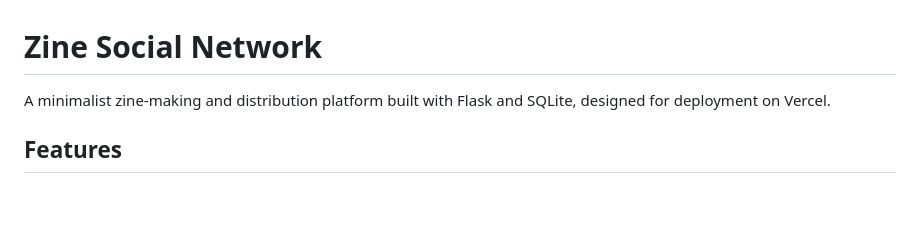
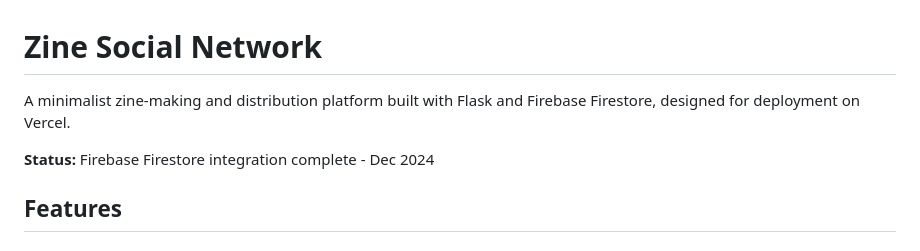
Before and after one commit to adnanakil/zine-app, a Markdown page: README.md, the part around the change. GitHub-like rendering; blank space fills up the shorter version.

```diff
--- a/README.md
+++ b/README.md
@@ -1,6 +1,8 @@
 # Zine Social Network
 
-A minimalist zine-making and distribution platform built with Flask and SQLite, designed for deployment on Vercel.
+A minimalist zine-making and distribution platform built with Flask and Firebase Firestore, designed for deployment on Vercel.
+
+**Status:** Firebase Firestore integration complete - Dec 2024
 
 ## Features
 
```
